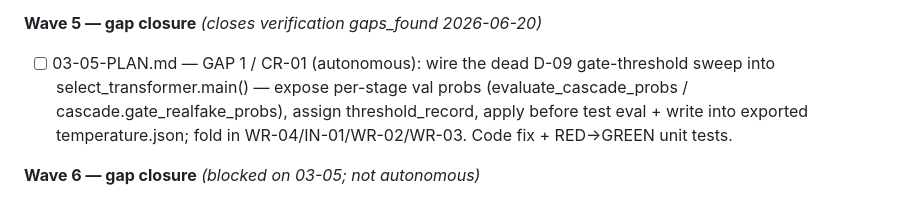
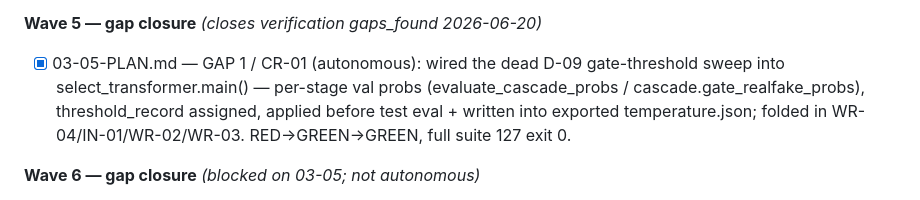
Before and after one commit to HasanJahidul/fake-news-detection, a Markdown page: .planning/ROADMAP.md, the part around the change. Drawn GitHub-style.

Commit message:
docs(03-05): mark gate-threshold wiring complete (CR-01)
Co-Authored-By: Claude Opus 4.8 <noreply@anthropic.com>

```diff
--- a/.planning/ROADMAP.md
+++ b/.planning/ROADMAP.md
@@ -69,7 +69,7 @@ Plans:
 
 **Wave 5 — gap closure** *(closes verification gaps_found 2026-06-20)*
 
-- [ ] 03-05-PLAN.md — GAP 1 / CR-01 (autonomous): wire the dead D-09 gate-threshold sweep into select_transformer.main() — expose per-stage val probs (evaluate_cascade_probs / cascade.gate_realfake_probs), assign threshold_record, apply before test eval + write into exported temperature.json; fold in WR-04/IN-01/WR-02/WR-03. Code fix + RED→GREEN unit tests.
+- [x] 03-05-PLAN.md — GAP 1 / CR-01 (autonomous): wired the dead D-09 gate-threshold sweep into select_transformer.main() — per-stage val probs (evaluate_cascade_probs / cascade.gate_realfake_probs), threshold_record assigned, applied before test eval + written into exported temperature.json; folded in WR-04/IN-01/WR-02/WR-03. RED→GREEN→GREEN, full suite 127 exit 0.
 
 **Wave 6 — gap closure** *(blocked on 03-05; not autonomous)*
 
```
